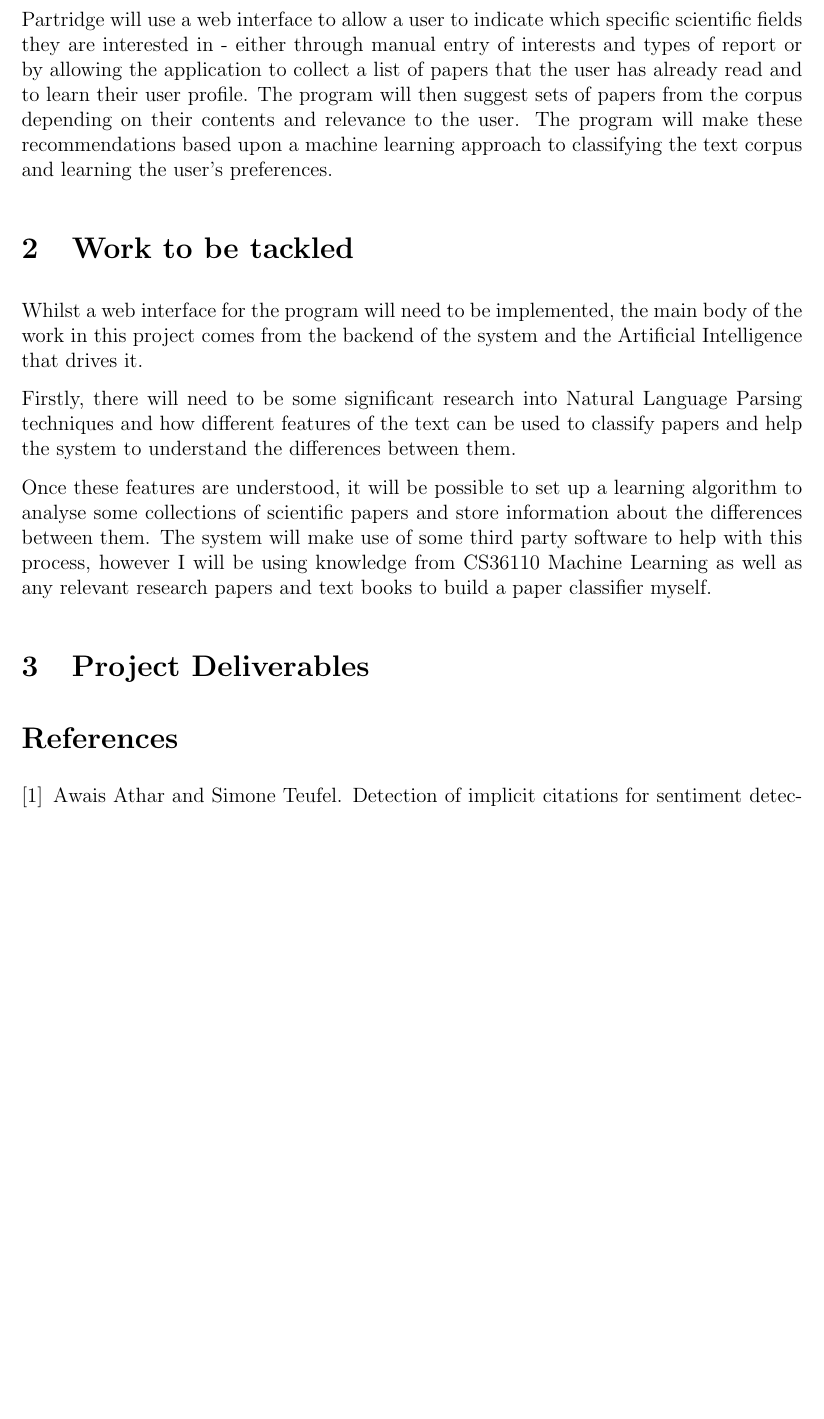
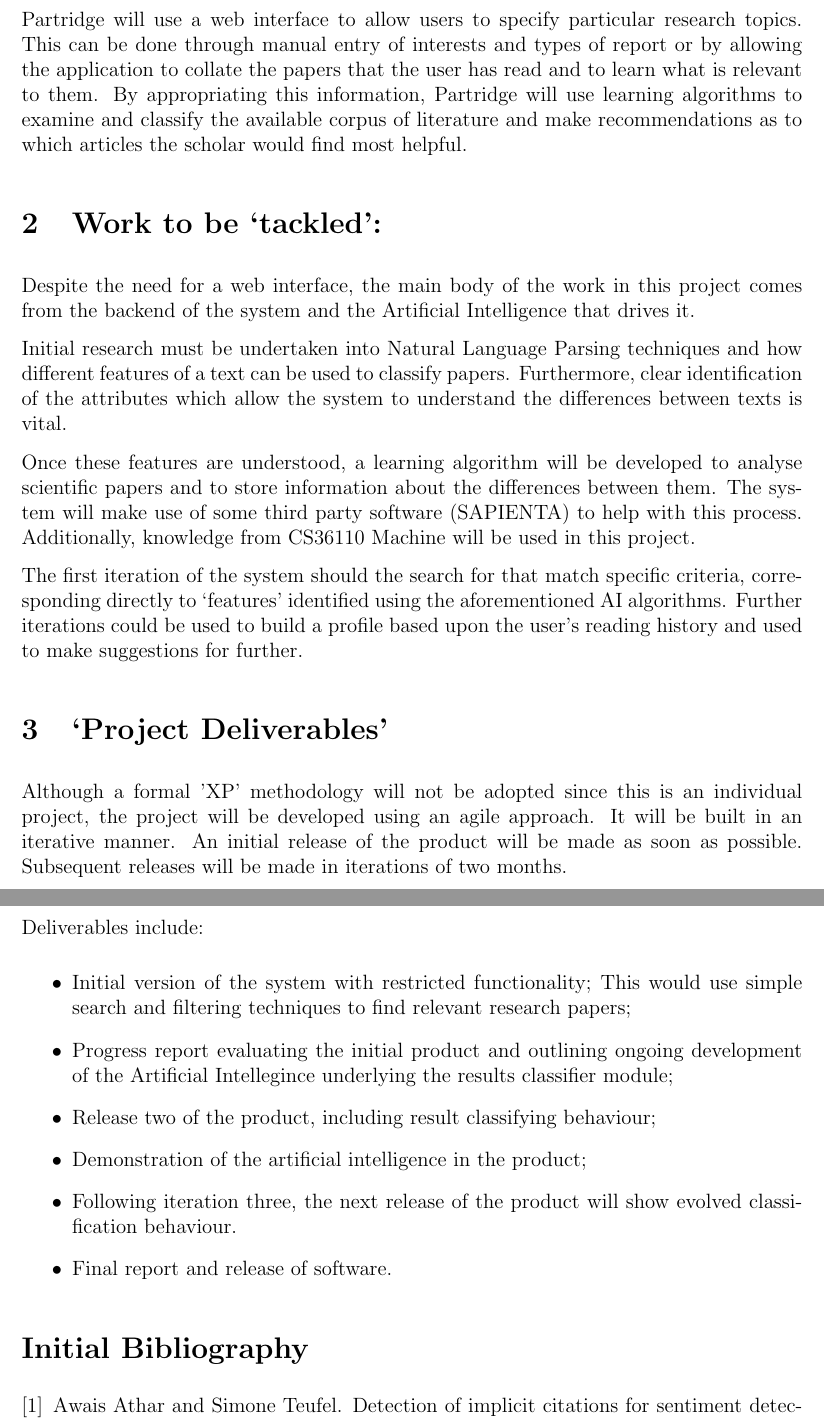
Before and after one commit to ravenscroftj/partridge, a LaTeX document (doc/ops/report.tex): part of page 2 of 3 before the commit and two parts of pages 2 and 3 of 3 after it, the two joined at a grey line, cut so that both start at the same text, the shorter picture padded with empty space. Compiled offline with pdfLaTeX.

Commit message:
Made lots of changes and fixed some silly language

```diff
--- a/doc/ops/report.tex
+++ b/doc/ops/report.tex
@@ -58,32 +58,56 @@ may also help them find papers they may otherwise not have read.
 
-Partridge will use a web interface to allow a user to indicate which
-specific scientific fields they are interested in - either through manual entry
-of interests and types of report or by allowing the application to collect a
-list of papers that the user has already read and to learn their user profile.
-The program will then suggest sets of papers from the corpus depending on their
-contents and relevance to the user. The program will make these recommendations
-based upon a machine learning approach to classifying the text corpus and
-learning the user's preferences.
+Partridge will use a web interface to allow users to specify particular
+research topics. This can be done through manual entry of interests and types of
+report or by allowing the application to collate the papers that the user
+has read and to learn what is relevant to them. By appropriating this information,
+Partridge will use learning algorithms to examine and classify the available
+corpus of literature and make recommendations as to which articles the
+scholar would find most helpful.
 
-\section{Work to be tackled}
-Whilst a web interface for the program will need to be implemented, the main
-body of the work in this project comes from the backend of the system and the
-Artificial Intelligence that drives it.
+\section{Work to be `tackled':}
+Despite the need for a web interface, the main body of the work in this project
+comes from the backend of the system and the Artificial Intelligence that drives it.
 
-Firstly, there will need to be some significant research into Natural Language
-Parsing techniques and how different features of the text can be used to
-classify papers and help the system to understand the differences between them.
+Initial research must be undertaken  into Natural Language
+Parsing techniques and how different features of a text can be used to
+classify papers. Furthermore, clear identification of the attributes which
+allow the system to understand the differences between texts is vital.
 
-Once these features are understood, it will be possible to set up a learning
-algorithm to analyse some collections of scientific papers and store
-information about the differences between them. The system will make use of
-some third party software to help with this process, however I will be using
-knowledge from CS36110 Machine Learning as well as any relevant research papers
-and text books to build a paper classifier myself.
+Once these features are understood, a learning algorithm will be developed to
+analyse scientific papers and to store information about the differences between
+them. The system will make use of some third party software (SAPIENTA) to help
+with this process. Additionally, knowledge from CS36110 Machine will be used in
+this project.
+
+The first iteration of the system should the search for  that match specific criteria,
+corresponding directly to `features' identified using the aforementioned AI
+algorithms. Further iterations could be used  to build a profile based upon the user's
+reading history and used to make suggestions for further.
+
+\section{`Project Deliverables'}
+
+Although a formal 'XP' methodology will not be adopted since this is an
+individual project, the project will be developed using an agile approach. It will be built in an
+iterative manner. An initial release of the product will be made as soon as
+possible. Subsequent releases will be made in iterations of two months.
+
+Deliverables include:
+\begin{itemize}
+    \item Initial version of the system with restricted functionality; This
+    would  use simple search and filtering techniques to find relevant research
+    papers;
+    \item Progress report evaluating the initial product and outlining ongoing
+    development of the Artificial Intellegince underlying the results
+    classifier module;
+    \item Release two of the product, including result classifying behaviour;
+    \item Demonstration of the artificial intelligence in the product;
+    \item Following iteration three, the next release of the product will show
+    evolved classification behaviour.
+    \item Final report and release of software.
+\end{itemize}
 
 
-\section{Project Deliverables}
-
+\renewcommand{\refname}{Initial Bibliography}
 \bibliographystyle{plain}
 \nocite{*}
 \bibliography{report}
```
Also changed, not shown: doc/ops/report.bib (+1 -10 lines), doc/ops/title.tex (+1 -1 lines), doc/ops/report.tex (18 more changed lines).
